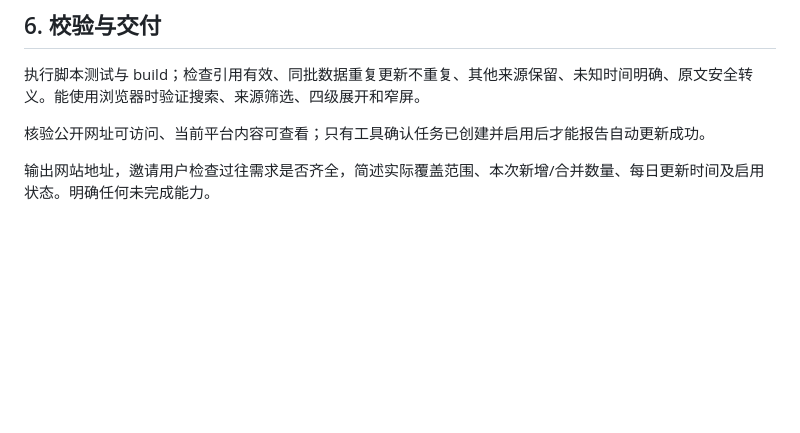
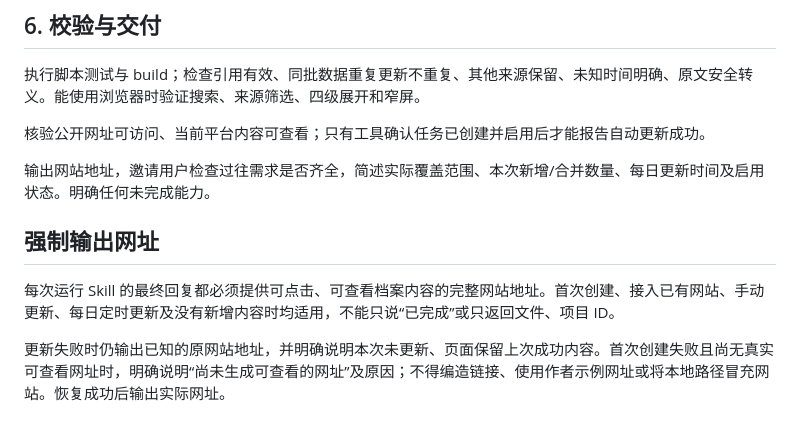
Before and after one commit to zhaoqingxia06/AllTaskforAI, a Markdown page: task-archive/SKILL.md, the part around the change. GitHub-like rendering; blank space fills up the shorter version.

Commit message:
Require a viewable archive URL in every Skill run result

```diff
--- a/task-archive/SKILL.md
+++ b/task-archive/SKILL.md
@@ -73,3 +73,9 @@ python3 <skill>/scripts/archive.py init <empty-site-directory>
 核验公开网址可访问、当前平台内容可查看；只有工具确认任务已创建并启用后才能报告自动更新成功。
 
 输出网站地址，邀请用户检查过往需求是否齐全，简述实际覆盖范围、本次新增/合并数量、每日更新时间及启用状态。明确任何未完成能力。
+
+## 强制输出网址
+
+每次运行 Skill 的最终回复都必须提供可点击、可查看档案内容的完整网站地址。首次创建、接入已有网站、手动更新、每日定时更新及没有新增内容时均适用，不能只说“已完成”或只返回文件、项目 ID。
+
+更新失败时仍输出已知的原网站地址，并明确说明本次未更新、页面保留上次成功内容。首次创建失败且尚无真实可查看网址时，明确说明“尚未生成可查看的网址”及原因；不得编造链接、使用作者示例网址或将本地路径冒充网站。恢复成功后输出实际网址。
```
